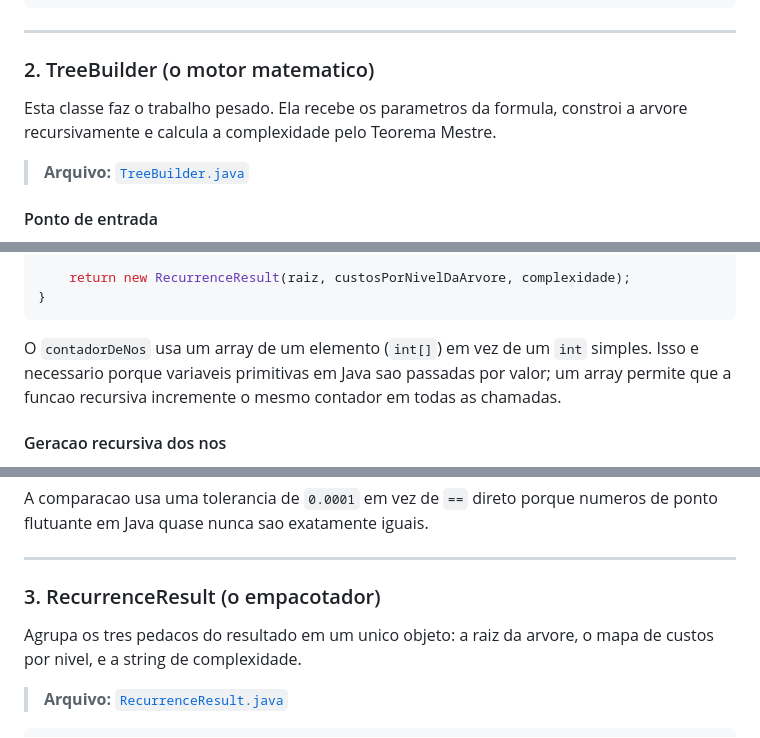
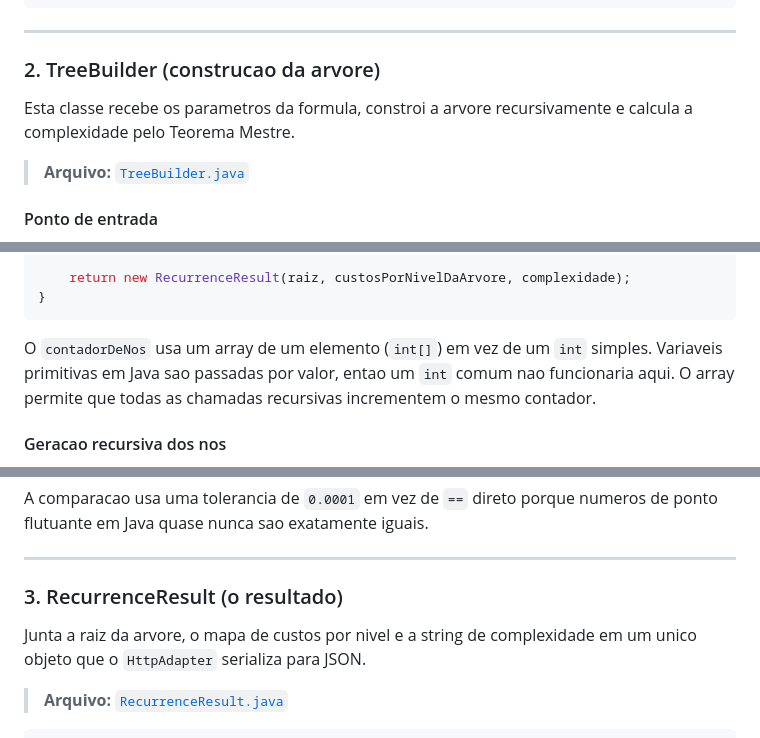
Before and after one commit to luminuszz/arvore-recursao, a Markdown page: README.md, 3 parts joined by grey strips. Drawn GitHub-style.

Commit message:
docs: humanize README text, remove AI writing patterns

````diff
--- a/README.md
+++ b/README.md
@@ -118,9 +118,9 @@ Para um Merge Sort com `n=4`, essa funcao produz algo como:
 
 ---
 
-### 2. TreeBuilder (o motor matematico)
+### 2. TreeBuilder (construcao da arvore)
 
-Esta classe faz o trabalho pesado. Ela recebe os parametros da formula, constroi a arvore recursivamente e calcula a complexidade pelo Teorema Mestre.
+Esta classe recebe os parametros da formula, constroi a arvore recursivamente e calcula a complexidade pelo Teorema Mestre.
 
 > **Arquivo:** [`TreeBuilder.java`](src/model/TreeBuilder.java)
 
@@ -161,7 +161,7 @@ public static RecurrenceResult construirArvore(
 }
 ```
 
-O `contadorDeNos` usa um array de um elemento (`int[]`) em vez de um `int` simples. Isso e necessario porque variaveis primitivas em Java sao passadas por valor; um array permite que a funcao recursiva incremente o mesmo contador em todas as chamadas.
+O `contadorDeNos` usa um array de um elemento (`int[]`) em vez de um `int` simples. Variaveis primitivas em Java sao passadas por valor, entao um `int` comum nao funcionaria aqui. O array permite que todas as chamadas recursivas incrementem o mesmo contador.
 
 #### Geracao recursiva dos nos
 
@@ -275,9 +275,9 @@ A comparacao usa uma tolerancia de `0.0001` em vez de `==` direto porque numeros
 
 ---
 
-### 3. RecurrenceResult (o empacotador)
+### 3. RecurrenceResult (o resultado)
 
-Agrupa os tres pedacos do resultado em um unico objeto: a raiz da arvore, o mapa de custos por nivel, e a string de complexidade.
+Junta a raiz da arvore, o mapa de custos por nivel e a string de complexidade em um unico objeto que o `HttpAdapter` serializa para JSON.
 
 > **Arquivo:** [`RecurrenceResult.java`](src/model/RecurrenceResult.java)
 
````
Also changed, not shown: other parts of README.md (+6 -6 lines).
